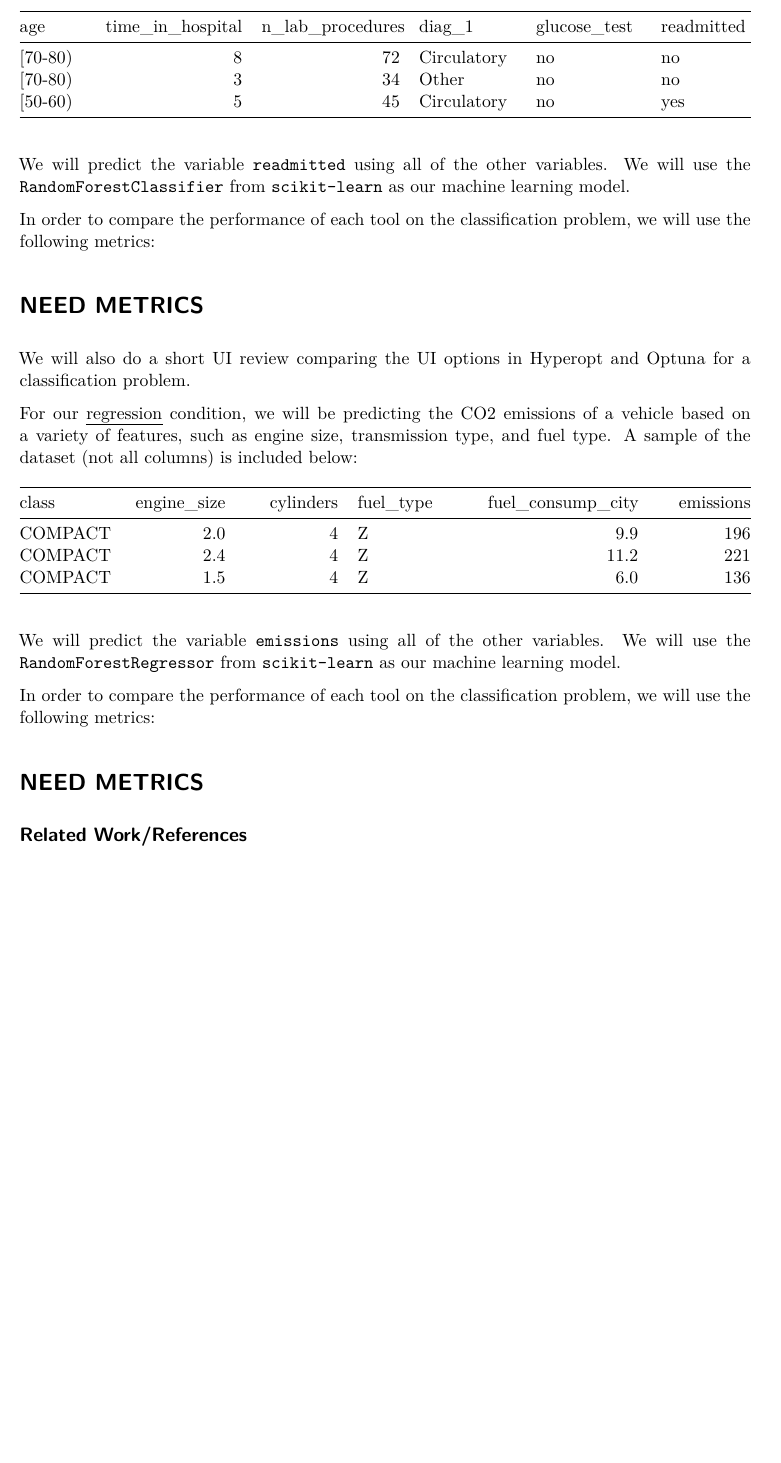
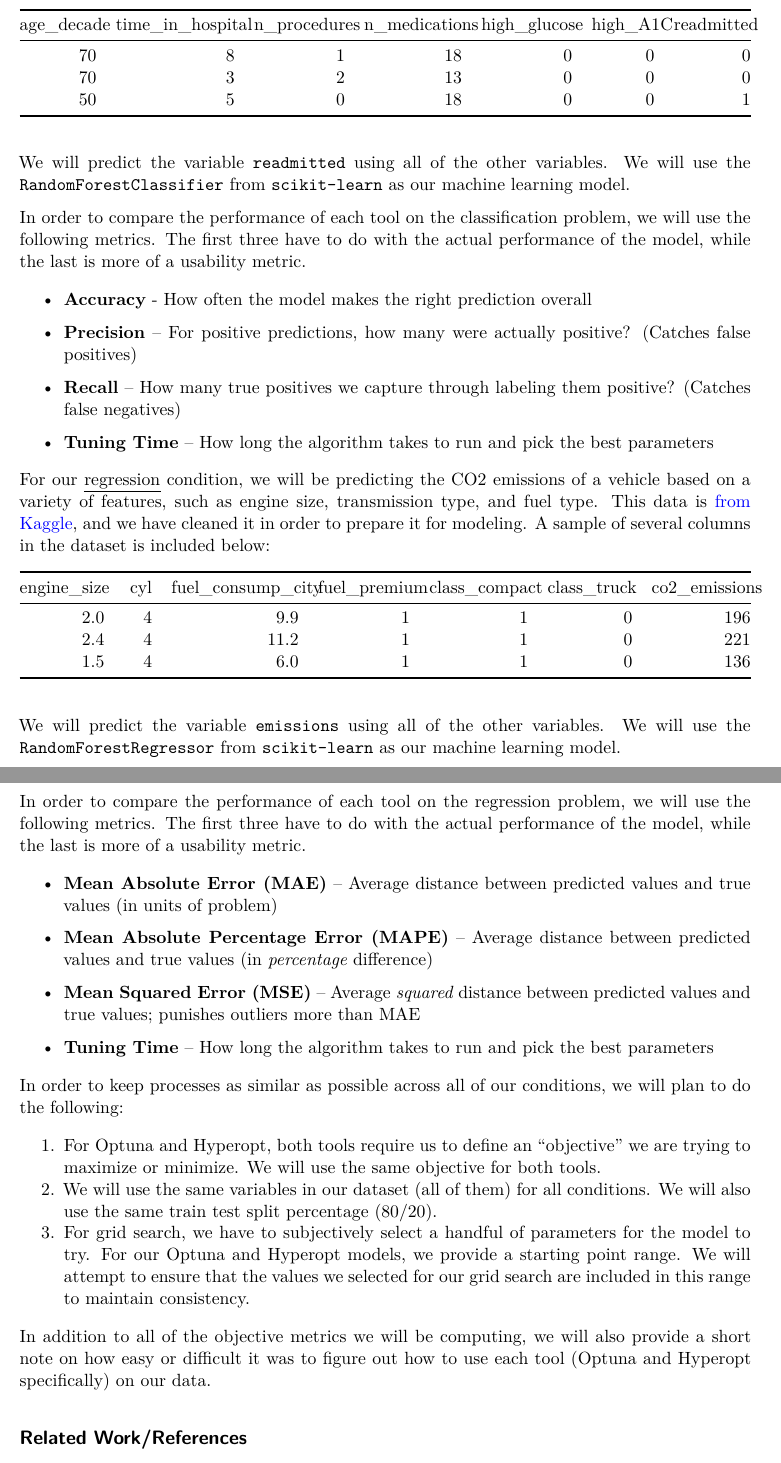
Before and after one commit to naskoap/rann, a Quarto document (report/mid-point-summary.qmd): part of page 3 of 4 before the commit and two parts of pages 3 and 4 of 4 after it, the two joined at a grey line, cut at the place of the change, the shorter picture padded with empty space. Rendered offline with R 4.5, knitr and Pandoc in place of Quarto, then LaTeX, with nearby package versions.

Commit message:
add metrics + update sample data in mid point report

````diff
--- a/report/mid-point-summary.qmd
+++ b/report/mid-point-summary.qmd
@@ -3,8 +3,10 @@ title: "Tool Comparison: Optuna vs Hyperopt"
 author: "Audrey Bertin, Nasko Apostolov, Nelson Evbarunegbe, & Raymond Li"
 format:
   pdf:
-    margin-top: "0.6in"
-    margin-bottom: "0.6in"
+    margin-top: "0.75in"
+    margin-bottom: "0.75in"
+    margin-left: "0.75in"
+    margin-right: "0.75in"
     include-in-header:
       text: '\pagenumbering{gobble}'
 editor: visual
@@ -83,19 +89,23 @@ library(knitr)
 
 ```{r}
 #| echo: false
-readmissions <- readr::read_csv("../data/classification/hospital_readmissions.csv", show_col_types = FALSE)
-knitr::kable(readmissions %>% select(age, time_in_hospital, n_lab_procedures,diag_1, glucose_test, readmitted) %>% head(3))
+readmissions <- readr::read_csv("../data/classification/readmissions_clean.csv", show_col_types = FALSE)
+knitr::kable(readmissions %>% select(age_decade, time_in_hospital, n_procedures, n_medications, high_glucose, high_A1C, readmitted) %>% head(3))
 ```
 
 We will predict the variable `readmitted` using all of the other variables. We will use the `RandomForestClassifier` from `scikit-learn` as our machine learning model.
 
-In order to compare the performance of each tool on the classification problem, we will use the following metrics:
+In order to compare the performance of each tool on the classification problem, we will use the following metrics. The first three have to do with the actual performance of the model, while the last is more of a usability metric.
 
-# NEED METRICS
+-   **Accuracy** - How often the model makes the right prediction overall
 
-We will also do a short UI review comparing the UI options in Hyperopt and Optuna for a classification problem.
+-   **Precision** -- For positive predictions, how many were actually positive? (Catches false positives)
 
-For our [regression]{.underline} condition, we will be predicting the CO2 emissions of a vehicle based on a variety of features, such as engine size, transmission type, and fuel type. A sample of the dataset (not all columns) is included below:
+-   **Recall** -- How many true positives we capture through labeling them positive? (Catches false negatives)
+
+-   **Tuning Time** -- How long the algorithm takes to run and pick the best parameters
+
+For our [regression]{.underline} condition, we will be predicting the CO2 emissions of a vehicle based on a variety of features, such as engine size, transmission type, and fuel type. This data is [from Kaggle](https://www.kaggle.com/datasets/debajyotipodder/co2-emission-by-vehicles), and we have cleaned it in order to prepare it for modeling. A sample of several columns in the dataset is included below:
 
 ```{r}
 #| echo: false
@@ -111,12 +115,26 @@ emissions <- emissions %>% select(-fuel_consump_cmb_mph)
-knitr::kable(emissions %>% select(class, engine_size, cylinders, fuel_type, fuel_consump_city, emissions) %>% head(3))
+knitr::kable(emissions %>% select(engine_size, cyl, fuel_consump_city, fuel_premium, class_compact, class_truck, co2_emissions) %>% head(3))
 
 ```
 
 We will predict the variable `emissions` using all of the other variables. We will use the `RandomForestRegressor` from `scikit-learn` as our machine learning model.
 
-In order to compare the performance of each tool on the classification problem, we will use the following metrics:
+In order to compare the performance of each tool on the regression problem, we will use the following metrics. The first three have to do with the actual performance of the model, while the last is more of a usability metric.
 
-# NEED METRICS
+-   **Mean Absolute Error (MAE)** -- Average distance between predicted values and true values (in units of problem)
+
+-   **Mean Absolute Percentage Error (MAPE)** -- Average distance between predicted values and true values (in *percentage* difference)
+
+-   **Mean Squared Error (MSE)** -- Average *squared* distance between predicted values and true values; punishes outliers more than MAE
+
+-   **Tuning Time** -- How long the algorithm takes to run and pick the best parameters
+
+In order to keep processes as similar as possible across all of our conditions, we will plan to do the following:
+
+1.  For Optuna and Hyperopt, both tools require us to define an "objective" we are trying to maximize or minimize. We will use the same objective for both tools.
+2.  We will use the same variables in our dataset (all of them) for all conditions. We will also use the same train test split percentage (80/20).
+3.  For grid search, we have to subjectively select a handful of parameters for the model to try. For our Optuna and Hyperopt models, we provide a starting point range. We will attempt to ensure that the values we selected for our grid search are included in this range to maintain consistency.
+
+In addition to all of the objective metrics we will be computing, we will also provide a short note on how easy or difficult it was to figure out how to use each tool (Optuna and Hyperopt specifically) on our data.
 
 ## Related Work/References
 
````
Also changed, not shown: report/mid-point-summary.pdf, report/mid-point-summary.qmd (20 more changed lines).
